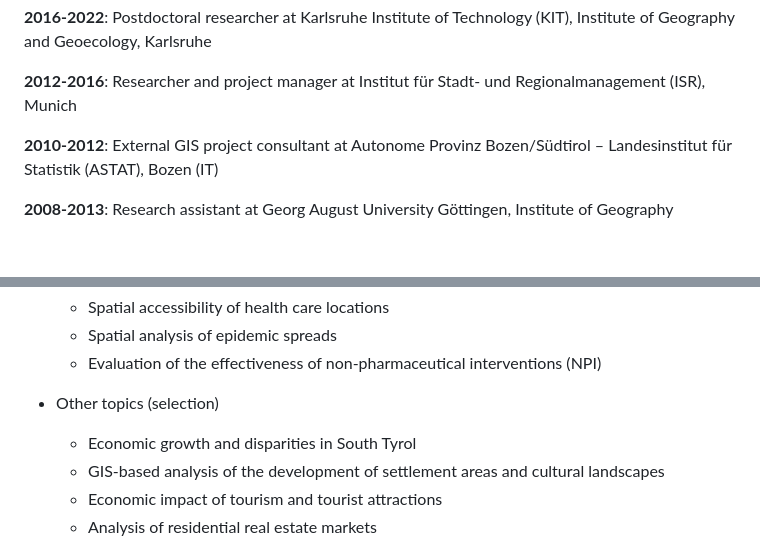
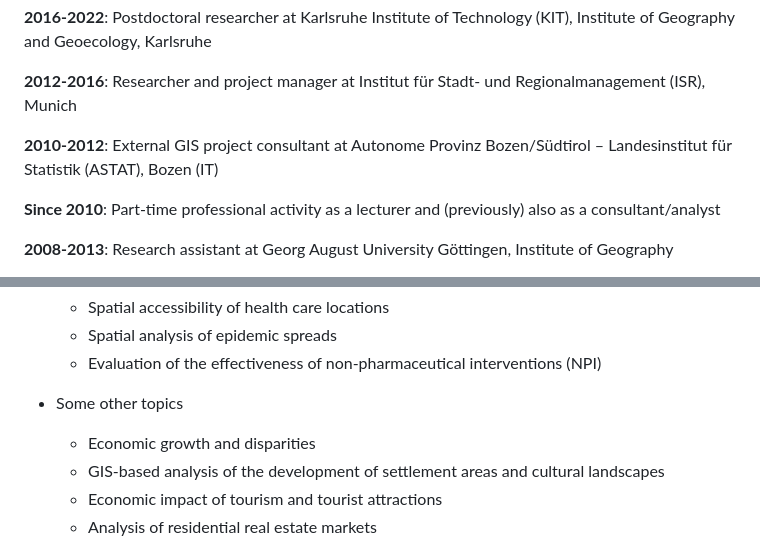
Before and after one commit to geowieland/geowieland.github.io, a Markdown page: about.md, 2 parts joined by grey strips. Rendered like a GitHub page; blank space fills up the shorter version.

```diff
--- a/about.md
+++ b/about.md
@@ -21,6 +21,8 @@ I develop open-source software for geographical analysis in Python and R. The mo
 **2012-2016**: Researcher and project manager at Institut für Stadt- und Regionalmanagement (ISR), Munich
 
 **2010-2012**: External GIS project consultant at Autonome Provinz Bozen/Südtirol – Landesinstitut für Statistik (ASTAT), Bozen (IT)
+
+**Since 2010**: Part-time professional activity as a lecturer and (previously) also as a consultant/analyst
 
 **2008-2013**: Research assistant at Georg August University Göttingen, Institute of Geography
 
@@ -47,8 +49,8 @@ During my active career as a scientist, these were my research focus areas:
   - Spatial analysis of epidemic spreads
   - Evaluation of the effectiveness of non-pharmaceutical interventions (NPI)
 
-- Other topics (selection)
-  - Economic growth and disparities in South Tyrol
+- Some other topics
+  - Economic growth and disparities
   - GIS-based analysis of the development of settlement areas and cultural landscapes
   - Economic impact of tourism and tourist attractions
   - Analysis of residential real estate markets
```
